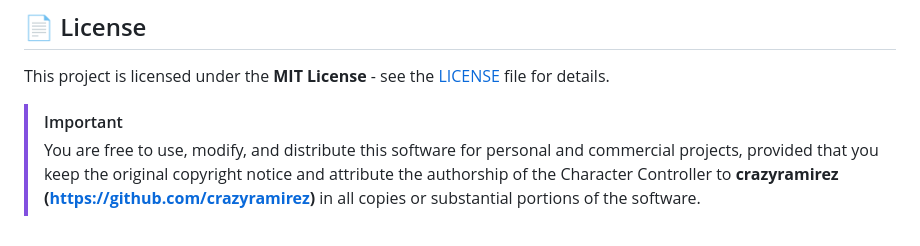
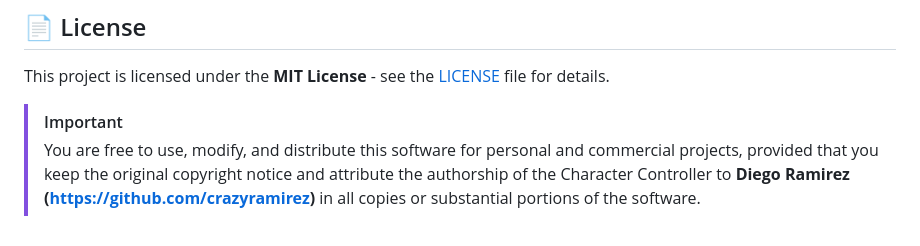
Before and after one commit to crazyramirez/BJS_Character_Controller_V2, a Markdown page: README.md, the part around the change. Rendered like a GitHub page.

Commit message:
docs: update authorship name to Diego Ramirez in README license notice

```diff
--- a/README.md
+++ b/README.md
@@ -123,4 +123,4 @@ This utility allows you to easily convert FBX folders, apply Draco mesh compress
 This project is licensed under the **MIT License** - see the [LICENSE](file:///d:/DEV/BJS%20Character%20Controller%20V2/LICENSE) file for details.
 
 > [!IMPORTANT]
-> You are free to use, modify, and distribute this software for personal and commercial projects, provided that you keep the original copyright notice and attribute the authorship of the Character Controller to **crazyramirez (https://github.com/crazyramirez)** in all copies or substantial portions of the software.
+> You are free to use, modify, and distribute this software for personal and commercial projects, provided that you keep the original copyright notice and attribute the authorship of the Character Controller to **Diego Ramirez (https://github.com/crazyramirez)** in all copies or substantial portions of the software.
```
